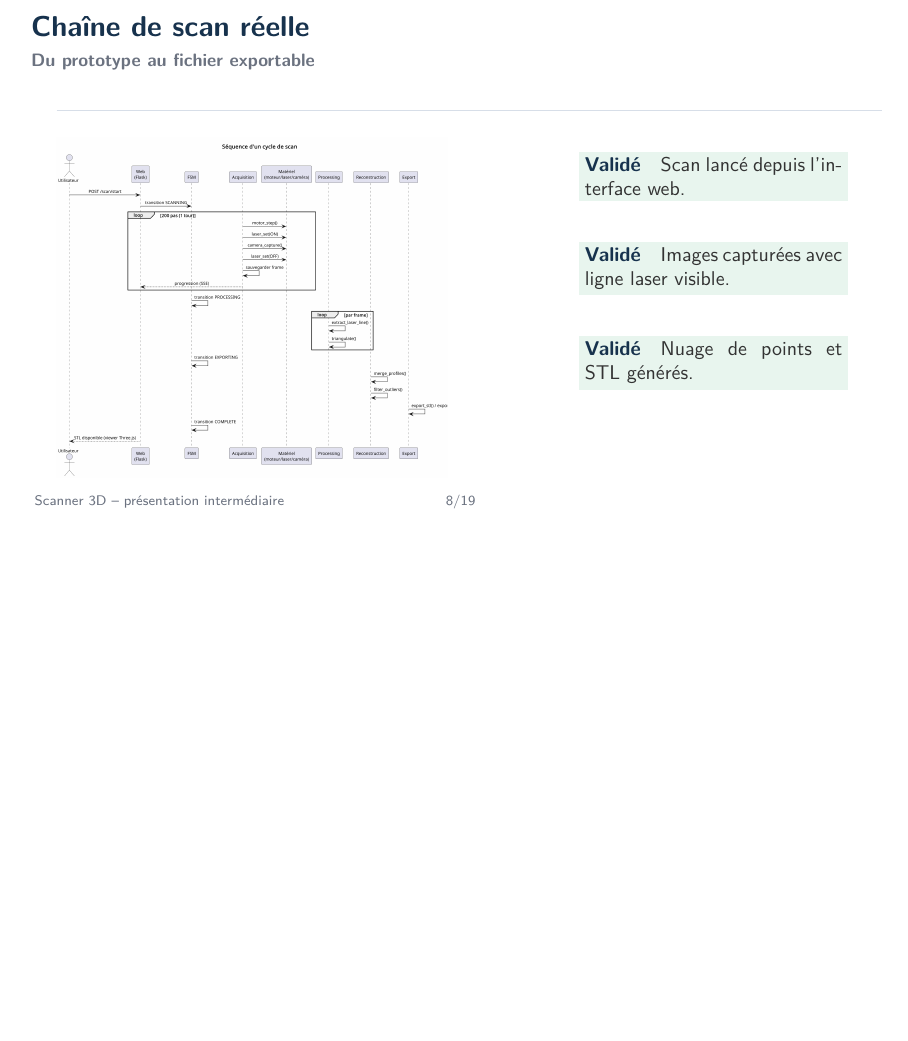
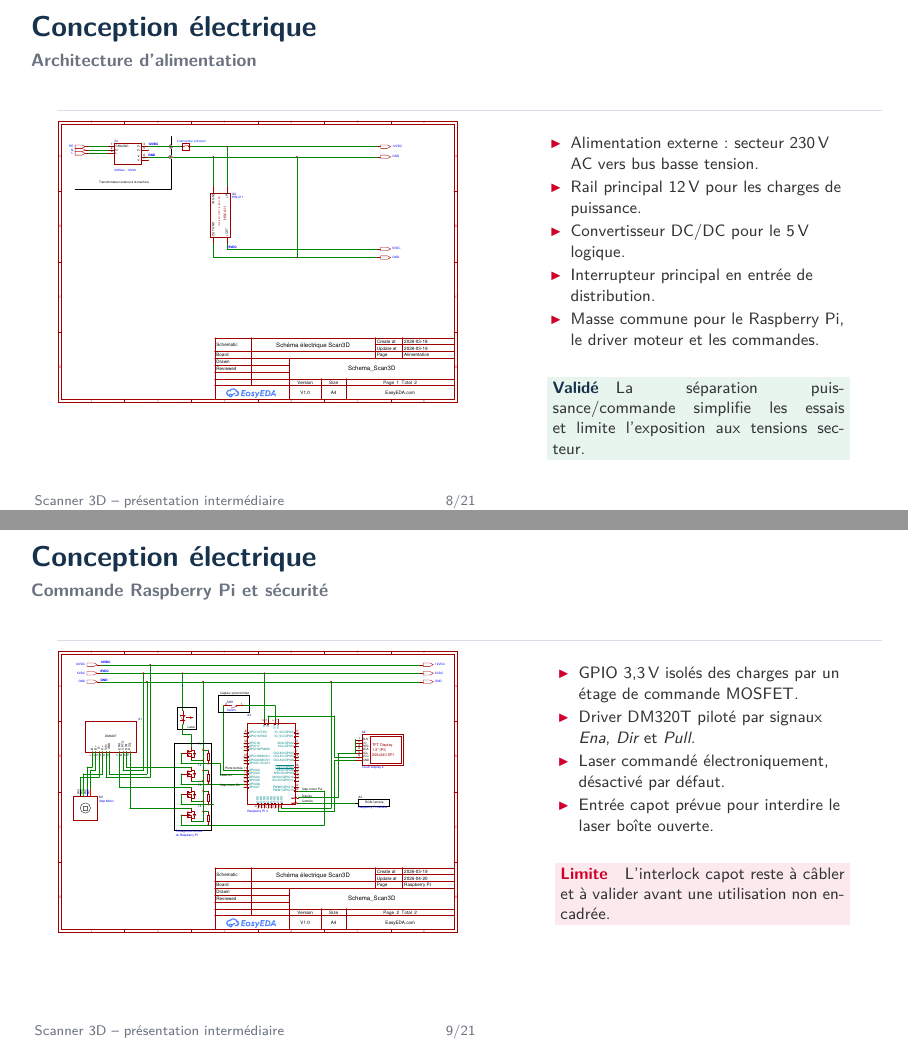
Before and after one commit to tom-berthoud/scanner3d-pmd, LaTeX slides (docs/presentation_intermediaire/beamer.tex): page 8 of 19 before the commit and pages 8 and 9 of 21 after it, the two joined at a grey line, the shorter picture padded with empty space. Compiled offline with pdfLaTeX.

Commit message:
Add conception electrique

```diff
--- a/docs/presentation_intermediaire/beamer.tex
+++ b/docs/presentation_intermediaire/beamer.tex
@@ -16,6 +16,7 @@
 \graphicspath{
   {../rapport/images/}
   {../rapport/diagrams/}
+  {../rapport/assets/}
   {../preview/}
 }
 
@@ -324,6 +325,49 @@
   \end{columns}
 \end{frame}
 
+\begin{frame}[shrink=8]{Conception \'{e}lectrique}{Architecture d'alimentation}
+  \begin{columns}[T,totalwidth=\textwidth]
+    \begin{column}{0.56\textwidth}
+      \vspace{-0.2cm}
+      \includegraphics[width=\linewidth,height=5.45cm,keepaspectratio,page=1]{Schema_electrique_Scan3D.pdf}
+    \end{column}
+    \begin{column}{0.40\textwidth}
+      \small
+      \begin{itemize}
+        \item Alimentation externe : secteur 230\,V AC vers bus basse tension.
+        \item Rail principal 12\,V pour les charges de puissance.
+        \item Convertisseur DC/DC pour le 5\,V logique.
+        \item Interrupteur principal en entr\'{e}e de distribution.
+        \item Masse commune pour le Raspberry Pi, le driver moteur et les commandes.
+      \end{itemize}
+
+      \vspace{0.18cm}
+      \validbox{La s\'{e}paration puissance/commande simplifie les essais et limite l'exposition aux tensions secteur.}
+    \end{column}
+  \end{columns}
+\end{frame}
+
+\begin{frame}[shrink=8]{Conception \'{e}lectrique}{Commande Raspberry Pi et s\'{e}curit\'{e}}
+  \begin{columns}[T,totalwidth=\textwidth]
+    \begin{column}{0.57\textwidth}
+      \vspace{-0.2cm}
+      \includegraphics[width=\linewidth,height=5.45cm,keepaspectratio,page=2]{Schema_electrique_Scan3D.pdf}
+    \end{column}
+    \begin{column}{0.39\textwidth}
+      \small
+      \begin{itemize}
+        \item GPIO 3{,}3\,V isol\'{e}s des charges par un \'{e}tage de commande MOSFET.
+        \item Driver DM320T pilot\'{e} par signaux \emph{Ena}, \emph{Dir} et \emph{Pull}.
+        \item Laser command\'{e} \'{e}lectroniquement, d\'{e}sactiv\'{e} par d\'{e}faut.
+        \item Entr\'{e}e capot pr\'{e}vue pour interdire le laser bo\^{i}te ouverte.
+      \end{itemize}
+
+      \vspace{0.18cm}
+      \limitbox{L'interlock capot reste \`{a} c\^{a}bler et \`{a} valider avant une utilisation non encadr\'{e}e.}
+    \end{column}
+  \end{columns}
+\end{frame}
+
 \begin{frame}{Chaîne de scan réelle}{Du prototype au fichier exportable}
   \begin{columns}[T,totalwidth=\textwidth]
     \begin{column}{0.58\textwidth}
```
Also changed, not shown: docs/presentation_intermediaire/beamer.pdf.
